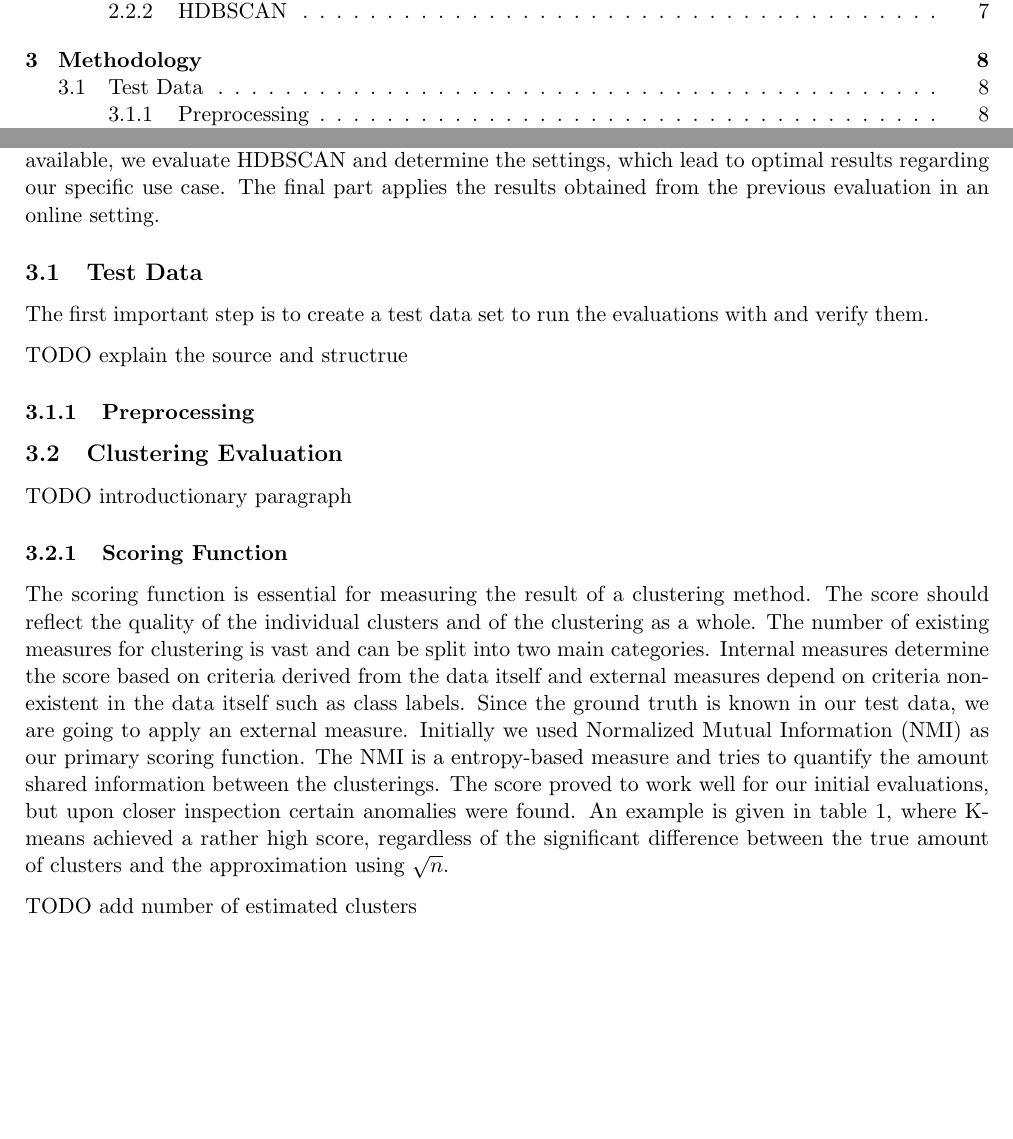
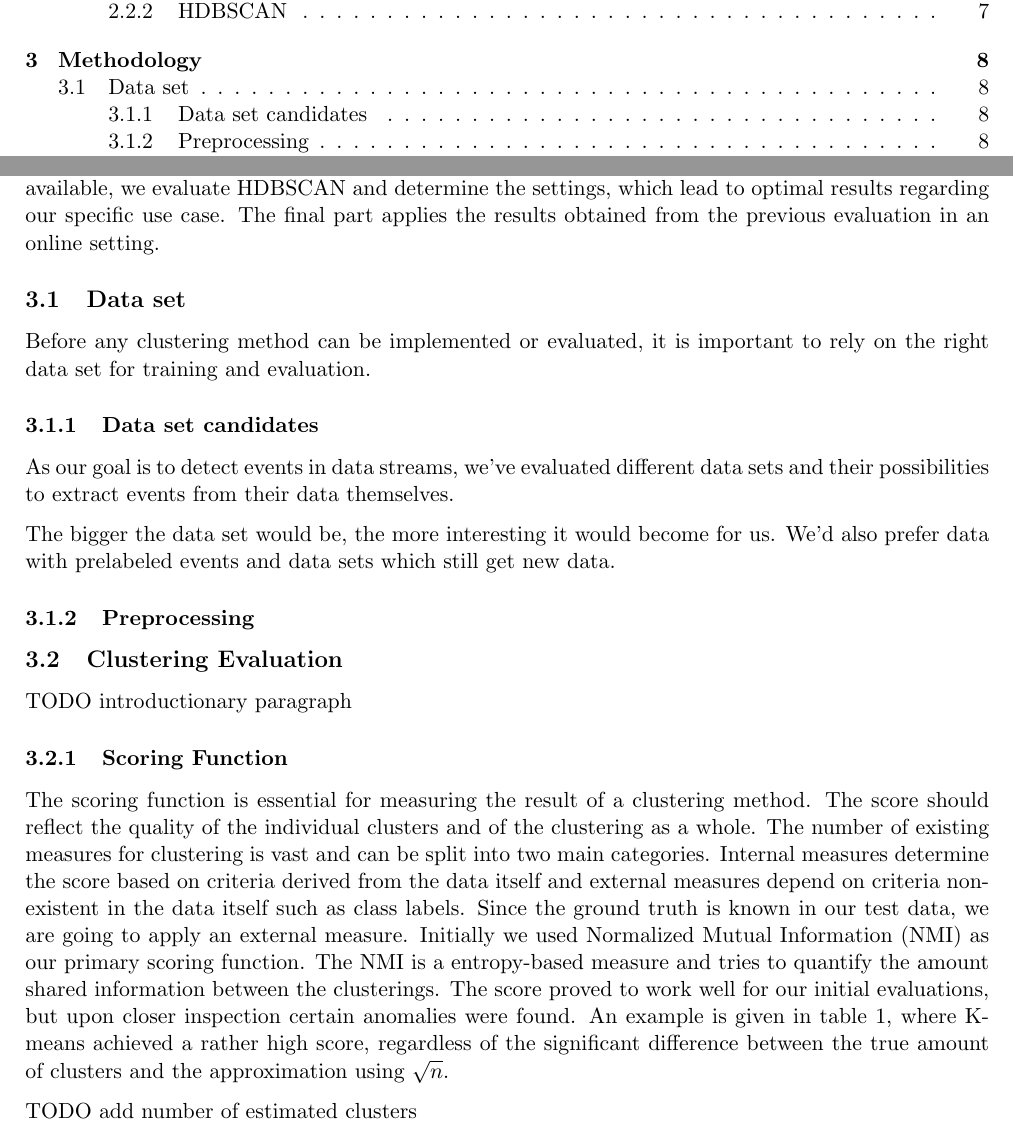
Before and after one commit to dpacassi/dynamic-event-detection-in-data-streams, a LaTeX thesis (doc/thesis.tex, which reads doc/3_methodology.tex, doc/3a_data_set.tex, doc/3a_test_data.tex): two parts of pages 5 and 8 of 23, joined at a grey line, cut so that both start at the same text, the shorter picture padded with empty space. Compiled offline with pdfLaTeX.

Commit message:
Data set scribble

```diff
--- a/doc/3_methodology.tex
+++ b/doc/3_methodology.tex
@@ -1,7 +1,11 @@
 \section{Methodology}
 
-The methodology consits of three parts, where each part builds upon the results from the previous one. Initially the test data is created, which will be used for all evaluations. Once the data is available, we evaluate HDBSCAN and determine the settings, which lead to optimal results regarding our specific use case. The final part applies the results obtained from the previous evaluation in an online setting.
+The methodology consits of three parts, where each part builds upon the results from the previous one.
+Initially the test data is created, which will be used for all evaluations.
+Once the data is available, we evaluate HDBSCAN and determine the settings,
+which lead to optimal results regarding our specific use case.
+The final part applies the results obtained from the previous evaluation in an online setting.
 
-\input{3a_test_data}
+\input{3a_data_set}
 \input{3b_cluster_evaluation}
 \input{3c_online_clustering}
--- /dev/null
+++ b/doc/3a_data_set.tex
@@ -0,0 +1,30 @@
+\subsection{Data set}
+
+Before any clustering method can be implemented or evaluated,
+it is important to rely on the right data set for training and evaluation.
+
+% Todo: Add "Brexit" with a description to our index.
+\iffalse
+As our goal is to detect events in news data streams, we've looked for data sets containing
+news articles and if possible, if they're somehow assigned to a \textit{story}.
+A story, for example, could be \textit{Brexit}.
+Any new news article writing about \textit{Brexit} would be a new event in this story.
+\fi
+
+\subsubsection{Data set candidates}
+As our goal is to detect events in data streams, we've evaluated different data sets and
+their possibilities to extract events from their data themselves.
+
+The bigger the data set would be, the more interesting it would become for us.
+We'd also prefer data with prelabeled events and data sets which still get new data.
+
+\subsubsection{Preprocessing}
+
+
+% Todo: The first important step is to create a test data set to run the evaluations with and verify them.
+% Todo: explain the source and structrue
+
+% raw text
+% with entity extraction
+% word embeddings?
+% Tfidf
--- a/doc/3a_test_data.tex
+++ /dev/null
@@ -1,12 +0,0 @@
-\subsection{Test Data}
-
-The first important step is to create a test data set to run the evaluations with and verify them.
-
-TODO explain the source and structrue
-
-\subsubsection{Preprocessing}
-
-% raw text
-% with entity extraction
-% word embeddings?
-% Tfidf
--- a/doc/thesis.tex
+++ b/doc/thesis.tex
@@ -61,8 +61,8 @@
 % variable definitions
 \providecommand{\documenttitle}{Dynamic Event Detection in Data Streams}
 \providecommand{\documentauthors}{
-  David Pacassi Torrico,
-  Daniel Milenkovic
+  Daniel Milenkovic,
+  David Pacassi Torrico
 }
 
 \pagestyle{fancy}
```
